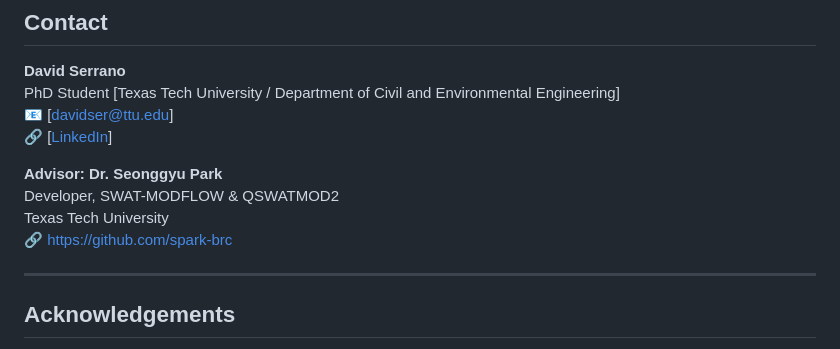
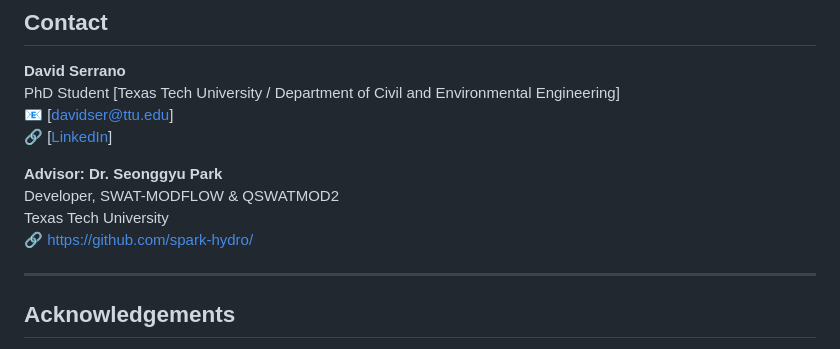
Before and after one commit to JosephAuresy/sm_issues_analysis, a Markdown page: README.md, the part around the change. Drawn GitHub-style.

```diff
--- a/README.md
+++ b/README.md
@@ -135,7 +135,7 @@ PhD Student
 **Advisor: Dr. Seonggyu Park**
 Developer, SWAT-MODFLOW & QSWATMOD2
 Texas Tech University
-🔗 https://github.com/spark-brc
+🔗 https://github.com/spark-hydro/
 
 ---
 
```
